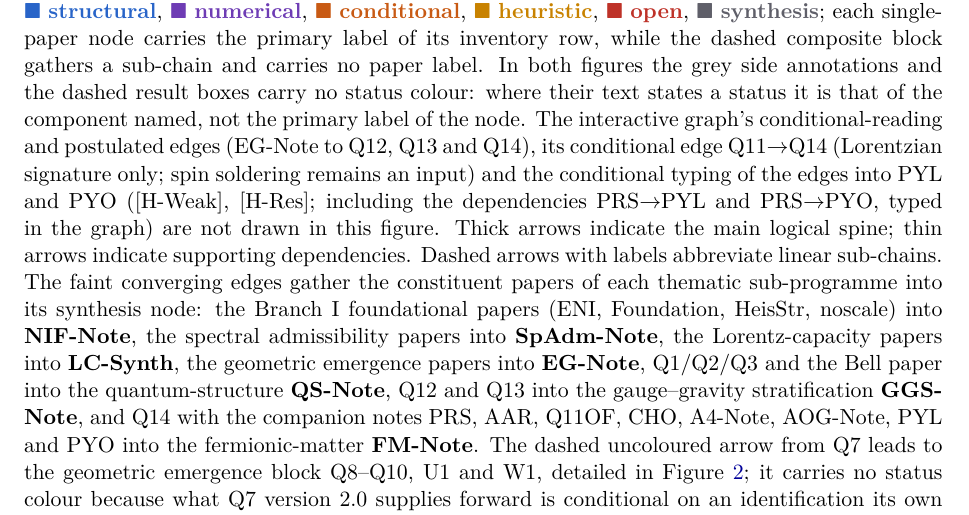
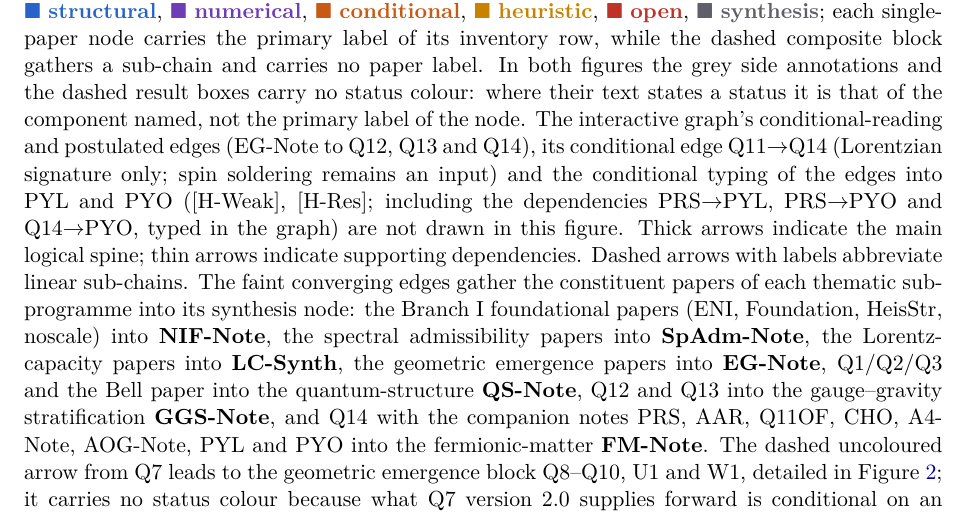
Before and after one commit to Cosmochrony/program, a LaTeX paper (tex/program.tex): part of page 34 of 81, cut so that both start at the same text. Compiled offline with pdfLaTeX.

Commit message:
Registry 2.27: rewrap three lines over 120 characters, list Q14-PYO among undrawn typed edges, state that the level-to-generation map is not established for PYL

```diff
--- a/tex/program.tex
+++ b/tex/program.tex
@@ -2560,7 +2561,8 @@ A Structural Roadmap and Paper Inventory}
         The interactive graph's conditional-reading and postulated
         edges (EG-Note to Q12, Q13 and Q14), its conditional edge Q11$\to$Q14 (Lorentzian signature
         only; spin soldering remains an input) and the conditional typing of the edges into PYL and PYO
-        ([H-Weak], [H-Res]; including the dependencies PRS$\to$PYL and PRS$\to$PYO, typed in the graph) are not
+        ([H-Weak], [H-Res]; including the dependencies PRS$\to$PYL, PRS$\to$PYO and Q14$\to$PYO,
+        typed in the graph) are not
         drawn in this figure.
         Thick arrows indicate the main logical spine; thin arrows indicate supporting dependencies.
         Dashed arrows with labels abbreviate linear sub-chains.
```
Also changed, not shown: README.md, tex/program.tex (7 more changed lines), 1 other file.
